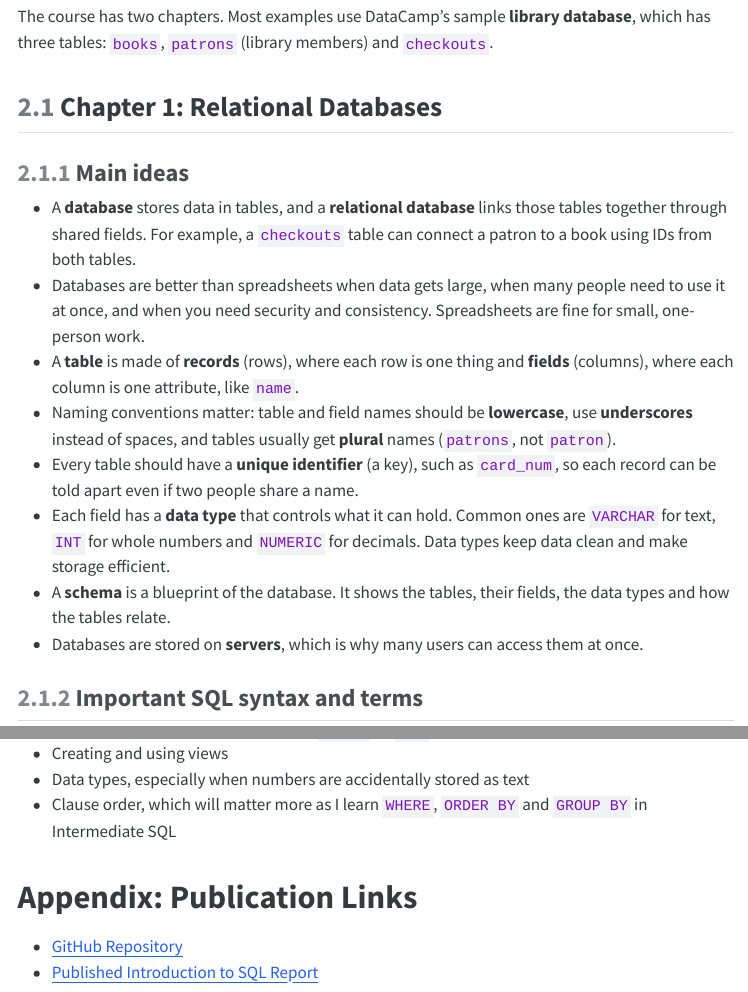
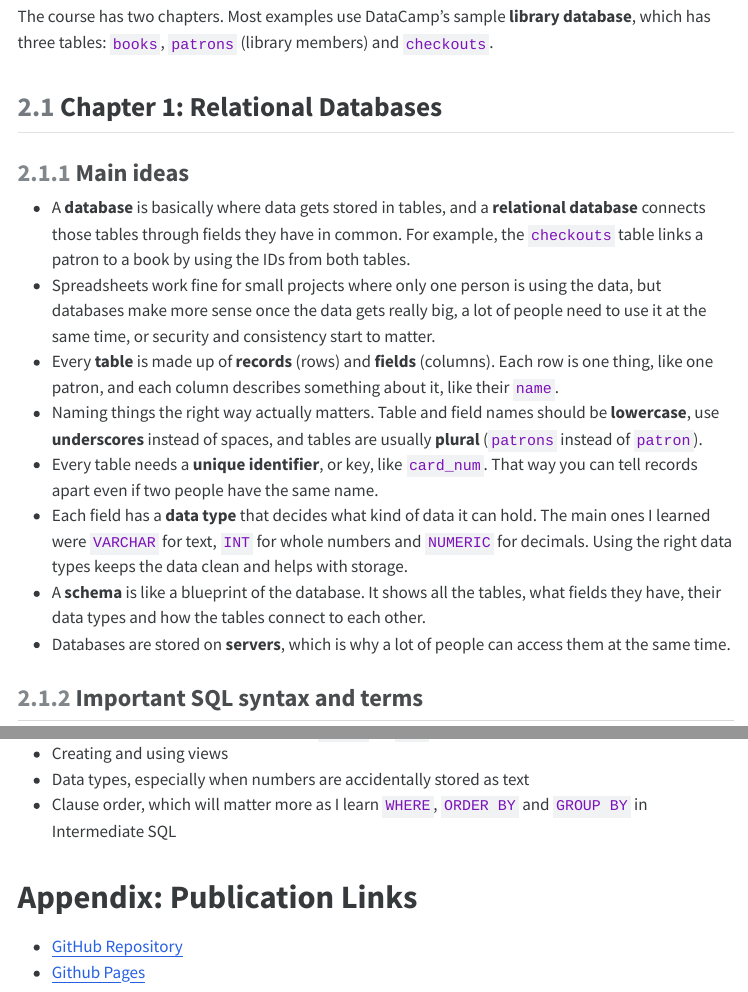
Before and after one commit to rsabilla/ibm-6500-sql-learning-portfolio, a Quarto document (introduction-to-sql.qmd): the page in a window 1100 px wide, from 770 px down, and a second part further down, joined at a grey line. The pictures show the output file introduction-to-sql.html that the author committed with the source, opened offline; menus at the side of the page are left out.

Commit message:
Add files via upload

```diff
--- a/introduction-to-sql.qmd
+++ b/introduction-to-sql.qmd
@@ -29,19 +29,19 @@ The course has two chapters. Most examples use DataCamp's sample **library datab
 
 ### Main ideas
 
-- A **database** stores data in tables, and a **relational database** links those tables together through shared fields. For example, a `checkouts` table can connect a patron to a book using IDs from both tables.
-- Databases are better than spreadsheets when data gets large, when many people need to use it at once, and when you need security and consistency. Spreadsheets are fine for small, one-person work.
-- A **table** is made of **records** (rows), where each row is one thing and **fields** (columns), where each column is one attribute, like `name`.
-- Naming conventions matter: table and field names should be **lowercase**, use **underscores** instead of spaces, and tables usually get **plural** names (`patrons`, not `patron`).
-- Every table should have a **unique identifier** (a key), such as `card_num`, so each record can be told apart even if two people share a name.
-- Each field has a **data type** that controls what it can hold. Common ones are `VARCHAR` for text, `INT` for whole numbers and `NUMERIC` for decimals. Data types keep data clean and make storage efficient.
-- A **schema** is a blueprint of the database. It shows the tables, their fields, the data types and how the tables relate.
-- Databases are stored on **servers**, which is why many users can access them at once.
+- A **database** is basically where data gets stored in tables, and a **relational database** connects those tables through fields they have in common. For example, the `checkouts` table links a patron to a book by using the IDs from both tables.
+- Spreadsheets work fine for small projects where only one person is using the data, but databases make more sense once the data gets really big, a lot of people need to use it at the same time, or security and consistency start to matter.
+- Every **table** is made up of **records** (rows) and **fields** (columns). Each row is one thing, like one patron, and each column describes something about it, like their `name`.
+- Naming things the right way actually matters. Table and field names should be **lowercase**, use **underscores** instead of spaces, and tables are usually **plural** (`patrons` instead of `patron`).
+- Every table needs a **unique identifier**, or key, like `card_num`. That way you can tell records apart even if two people have the same name.
+- Each field has a **data type** that decides what kind of data it can hold. The main ones I learned were `VARCHAR` for text, `INT` for whole numbers and `NUMERIC` for decimals. Using the right data types keeps the data clean and helps with storage.
+- A **schema** is like a blueprint of the database. It shows all the tables, what fields they have, their data types and how the tables connect to each other.
+- Databases are stored on **servers**, which is why a lot of people can access them at the same time.
 
 ### Important SQL syntax and terms
 
 | Term | Meaning |
-|------|---------|
+|------------------------------------|------------------------------------|
 | Record | A row; one observation |
 | Field | A column; one attribute of each record |
 | Unique identifier (key) | A field whose value is different for every record |
@@ -185,5 +185,5 @@ SQL is how analysts pull data out of the systems where it's stored like CRMs, e-
 
 # Appendix: Publication Links {.unnumbered}
 
-- [GitHub Repository](https://github.com/YOUR-USERNAME/ibm-6500-sql-learning-portfolio)
-- [Published Introduction to SQL Report](https://YOUR-USERNAME.github.io/ibm-6500-sql-learning-portfolio/introduction-to-sql.html)
+- [GitHub Repository](https://github.com/rsabilla/ibm-6500-sql-learning-portfolio.git)
+- [Github Pages](https://rsabilla.github.io/ibm-6500-sql-learning-portfolio/)
```
Also changed, not shown: introduction-to-sql.html, introduction-to-sql.qmd (18 more changed lines).
